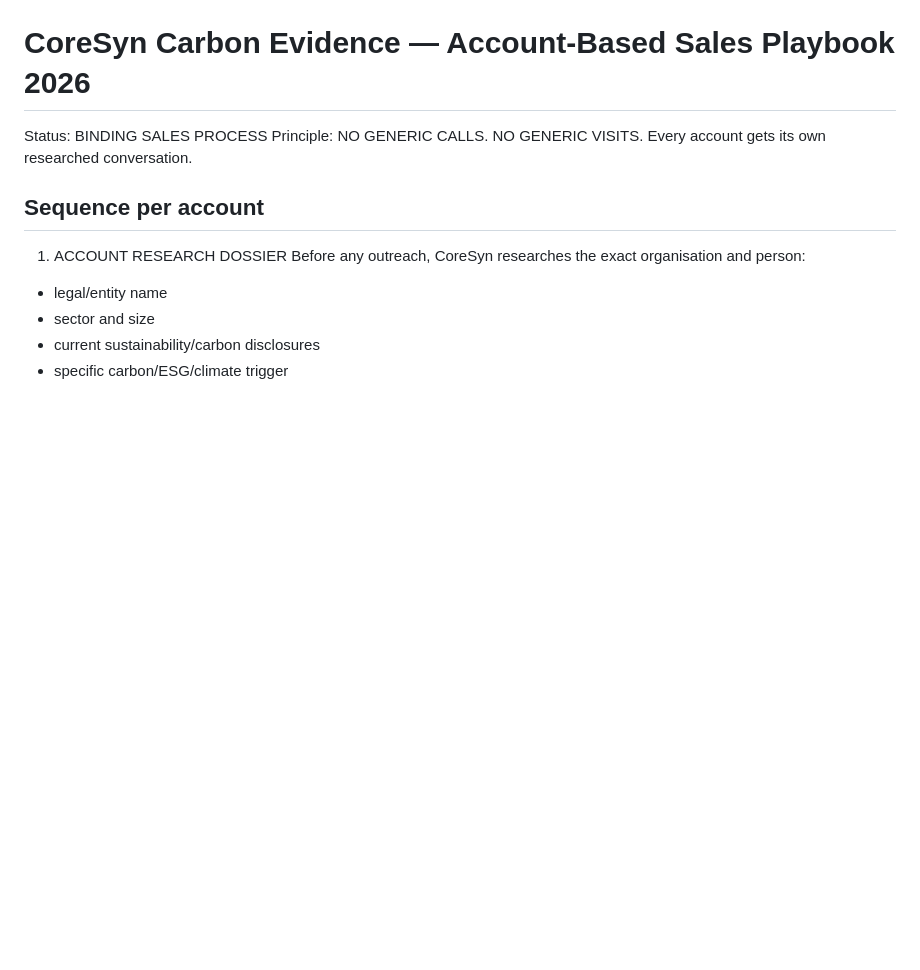
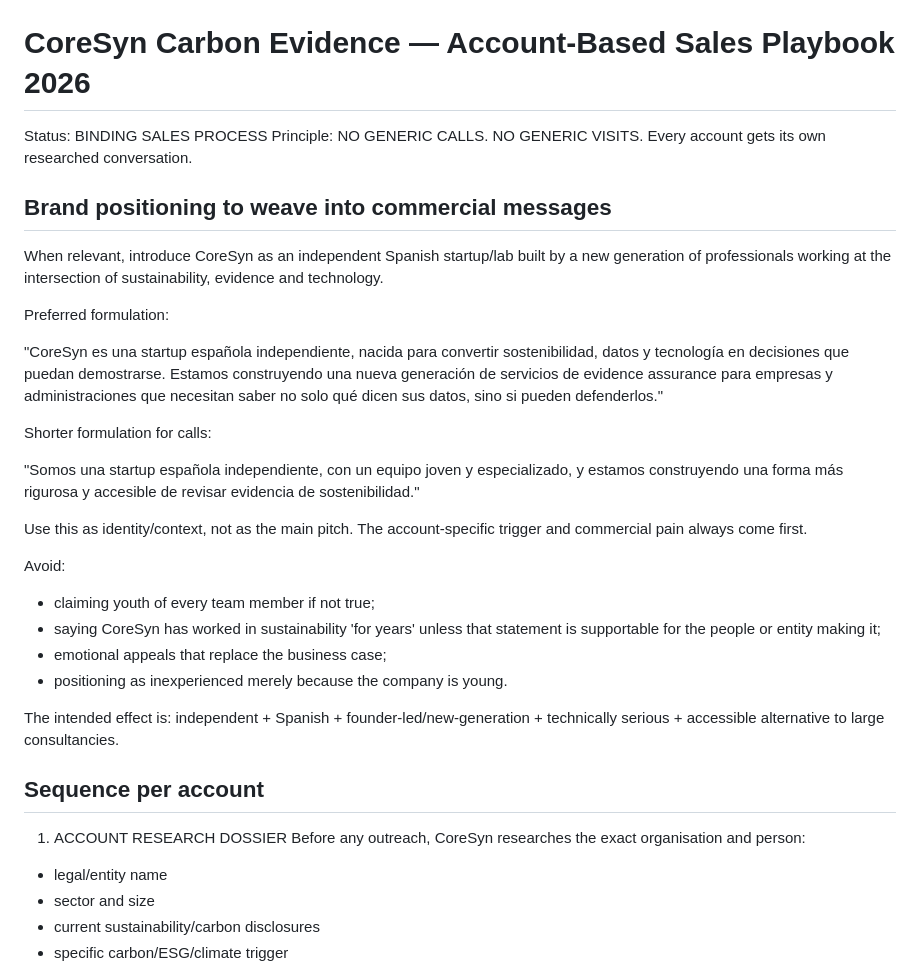
Before and after one commit to Kikefractalformulastokes/coresyn-atlas, a Markdown page: commercial/CARBON_EVIDENCE_ACCOUNT_BASED_PLAYBOOK_2026.md, the part around the change. GitHub-like rendering; blank space fills up the shorter version.

Commit message:
Add founder-led Spanish startup positioning to carbon sales playbook

```diff
--- a/commercial/CARBON_EVIDENCE_ACCOUNT_BASED_PLAYBOOK_2026.md
+++ b/commercial/CARBON_EVIDENCE_ACCOUNT_BASED_PLAYBOOK_2026.md
@@ -2,6 +2,28 @@
 
 Status: BINDING SALES PROCESS
 Principle: NO GENERIC CALLS. NO GENERIC VISITS. Every account gets its own researched conversation.
+
+## Brand positioning to weave into commercial messages
+
+When relevant, introduce CoreSyn as an independent Spanish startup/lab built by a new generation of professionals working at the intersection of sustainability, evidence and technology.
+
+Preferred formulation:
+
+"CoreSyn es una startup española independiente, nacida para convertir sostenibilidad, datos y tecnología en decisiones que puedan demostrarse. Estamos construyendo una nueva generación de servicios de evidence assurance para empresas y administraciones que necesitan saber no solo qué dicen sus datos, sino si pueden defenderlos."
+
+Shorter formulation for calls:
+
+"Somos una startup española independiente, con un equipo joven y especializado, y estamos construyendo una forma más rigurosa y accesible de revisar evidencia de sostenibilidad."
+
+Use this as identity/context, not as the main pitch. The account-specific trigger and commercial pain always come first.
+
+Avoid:
+- claiming youth of every team member if not true;
+- saying CoreSyn has worked in sustainability 'for years' unless that statement is supportable for the people or entity making it;
+- emotional appeals that replace the business case;
+- positioning as inexperienced merely because the company is young.
+
+The intended effect is: independent + Spanish + founder-led/new-generation + technically serious + accessible alternative to large consultancies.
 
 ## Sequence per account
 
```
